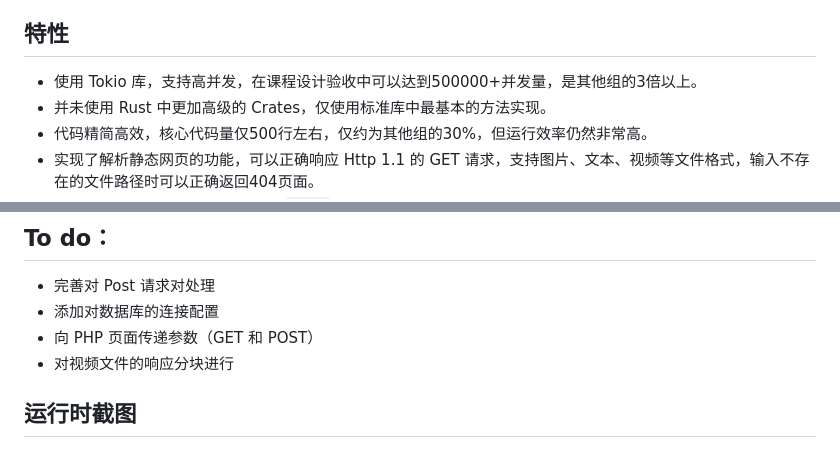
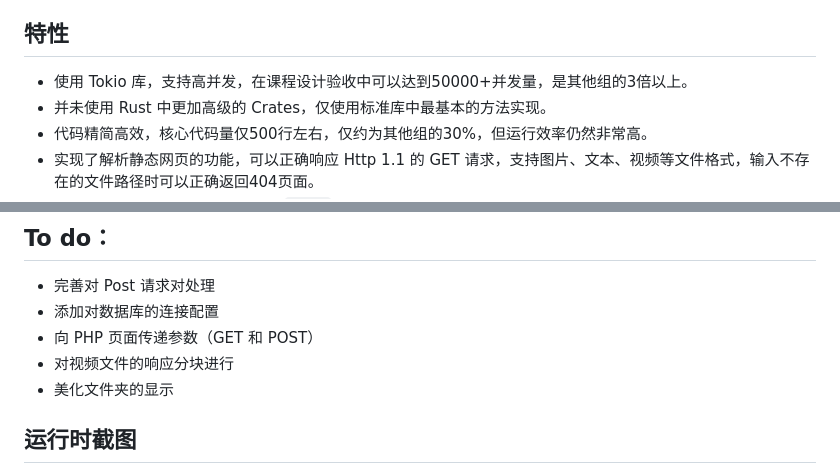
Before and after one commit to Qiming01/Mingnix, a Markdown page: Readme.md, 2 parts joined by grey strips. Drawn GitHub-style.

Commit message:
添加readme的todo

```diff
--- a/Readme.md
+++ b/Readme.md
@@ -17,7 +17,7 @@ Warning：本项目为合肥工业大学2023年计算机网络课程设计：WEB
 
 ## 特性
 
-- 使用 Tokio 库，支持高并发，在课程设计验收中可以达到500000+并发量，是其他组的3倍以上。
+- 使用 Tokio 库，支持高并发，在课程设计验收中可以达到50000+并发量，是其他组的3倍以上。
 - 并未使用 Rust 中更加高级的 Crates，仅使用标准库中最基本的方法实现。
 - 代码精简高效，核心代码量仅500行左右，仅约为其他组的30%，但运行效率仍然非常高。
 - 实现了解析静态网页的功能，可以正确响应 Http 1.1 的 GET 请求，支持图片、文本、视频等文件格式，输入不存在的文件路径时可以正确返回404页面。
@@ -34,6 +34,7 @@ Warning：本项目为合肥工业大学2023年计算机网络课程设计：WEB
 - 添加对数据库的连接配置
 - 向 PHP 页面传递参数（GET 和 POST）
 - 对视频文件的响应分块进行
+- 美化文件夹的显示
 
 ## 运行时截图
 
```
Also changed, not shown: other parts of Readme.md (+1 -1 lines).
